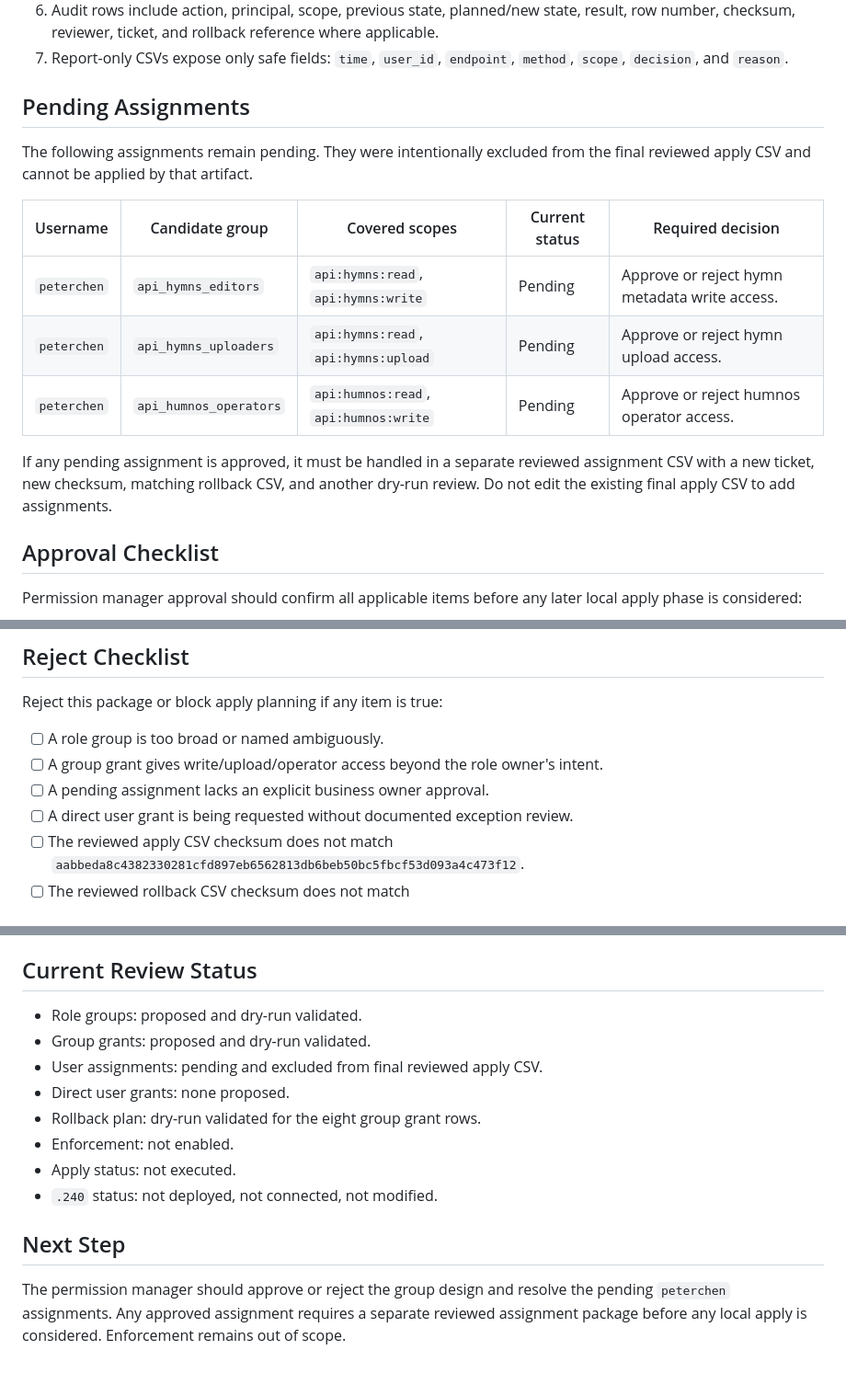
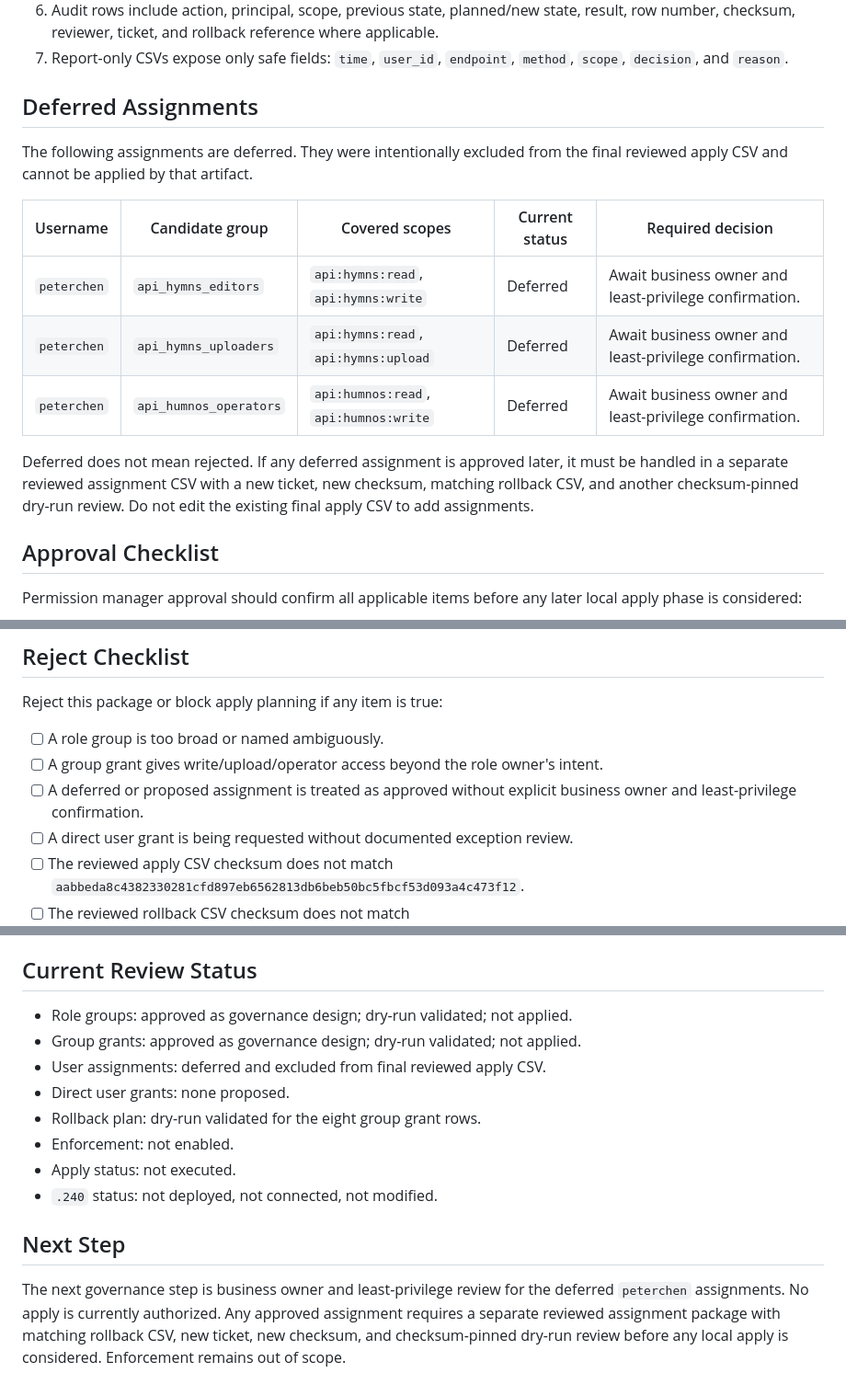
Before and after one commit to peterchen9/nghcc-admin-platform, a Markdown page: docs/api-scope-operational-review.md, 3 parts joined by grey strips. Shown at 92% size. Drawn GitHub-style.

```diff
--- a/docs/api-scope-operational-review.md
+++ b/docs/api-scope-operational-review.md
@@ -108,17 +155,17 @@ Audit expectations for reviewed apply and rollback:
 6. Audit rows include action, principal, scope, previous state, planned/new state, result, row number, checksum, reviewer, ticket, and rollback reference where applicable.
 7. Report-only CSVs expose only safe fields: `time`, `user_id`, `endpoint`, `method`, `scope`, `decision`, and `reason`.
 
-## Pending Assignments
+## Deferred Assignments
 
-The following assignments remain pending. They were intentionally excluded from the final reviewed apply CSV and cannot be applied by that artifact.
+The following assignments are deferred. They were intentionally excluded from the final reviewed apply CSV and cannot be applied by that artifact.
 
 | Username | Candidate group | Covered scopes | Current status | Required decision |
 | --- | --- | --- | --- | --- |
-| `peterchen` | `api_hymns_editors` | `api:hymns:read`, `api:hymns:write` | Pending | Approve or reject hymn metadata write access. |
-| `peterchen` | `api_hymns_uploaders` | `api:hymns:read`, `api:hymns:upload` | Pending | Approve or reject hymn upload access. |
-| `peterchen` | `api_humnos_operators` | `api:humnos:read`, `api:humnos:write` | Pending | Approve or reject humnos operator access. |
+| `peterchen` | `api_hymns_editors` | `api:hymns:read`, `api:hymns:write` | Deferred | Await business owner and least-privilege confirmation. |
+| `peterchen` | `api_hymns_uploaders` | `api:hymns:read`, `api:hymns:upload` | Deferred | Await business owner and least-privilege confirmation. |
+| `peterchen` | `api_humnos_operators` | `api:humnos:read`, `api:humnos:write` | Deferred | Await business owner and least-privilege confirmation. |
 
-If any pending assignment is approved, it must be handled in a separate reviewed assignment CSV with a new ticket, new checksum, matching rollback CSV, and another dry-run review. Do not edit the existing final apply CSV to add assignments.
+Deferred does not mean rejected. If any deferred assignment is approved later, it must be handled in a separate reviewed assignment CSV with a new ticket, new checksum, matching rollback CSV, and another checksum-pinned dry-run review. Do not edit the existing final apply CSV to add assignments.
 
 ## Approval Checklist
 
@@ -151,7 +198,7 @@ Reject this package or block apply planning if any item is true:
 
 - [ ] A role group is too broad or named ambiguously.
 - [ ] A group grant gives write/upload/operator access beyond the role owner's intent.
-- [ ] A pending assignment lacks an explicit business owner approval.
+- [ ] A deferred or proposed assignment is treated as approved without explicit business owner and least-privilege confirmation.
 - [ ] A direct user grant is being requested without documented exception review.
 - [ ] The reviewed apply CSV checksum does not match `aabbeda8c4382330281cfd897eb6562813db6beb50bc5fbcf53d093a4c473f12`.
 - [ ] The reviewed rollback CSV checksum does not match `45c59e89d01a9f8fdc3b04f4749a5686ac81a5918f5eefd348131c85144ad4fb`.
@@ -188,9 +235,9 @@ This package does not authorize apply. A later apply phase must meet all prerequ
 
 ## Current Review Status
 
-- Role groups: proposed and dry-run validated.
-- Group grants: proposed and dry-run validated.
-- User assignments: pending and excluded from final reviewed apply CSV.
+- Role groups: approved as governance design; dry-run validated; not applied.
+- Group grants: approved as governance design; dry-run validated; not applied.
+- User assignments: deferred and excluded from final reviewed apply CSV.
 - Direct user grants: none proposed.
 - Rollback plan: dry-run validated for the eight group grant rows.
 - Enforcement: not enabled.
@@ -199,4 +246,4 @@ This package does not authorize apply. A later apply phase must meet all prerequ
 
 ## Next Step
 
-The permission manager should approve or reject the group design and resolve the pending `peterchen` assignments. Any approved assignment requires a separate reviewed assignment package before any local apply is considered. Enforcement remains out of scope.
+The next governance step is business owner and least-privilege review for the deferred `peterchen` assignments. No apply is currently authorized. Any approved assignment requires a separate reviewed assignment package with matching rollback CSV, new ticket, new checksum, and checksum-pinned dry-run review before any local apply is considered. Enforcement remains out of scope.
```
Also changed, not shown: other parts of docs/api-scope-operational-review.md (+48 -1 lines), docs/refactor-roadmap.md (+32 -3 lines).
